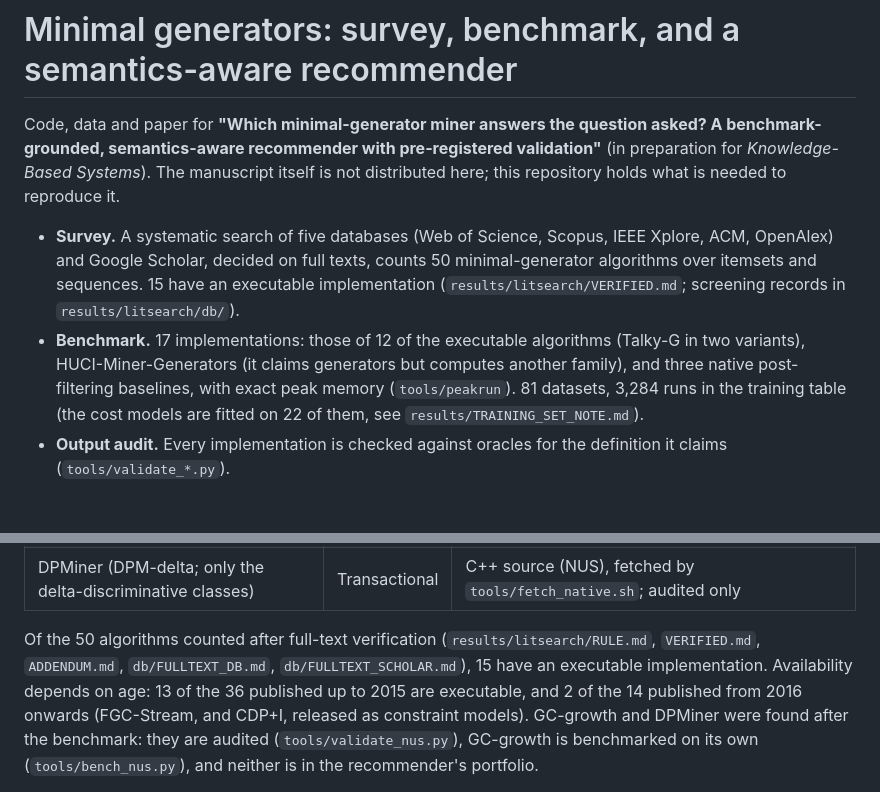
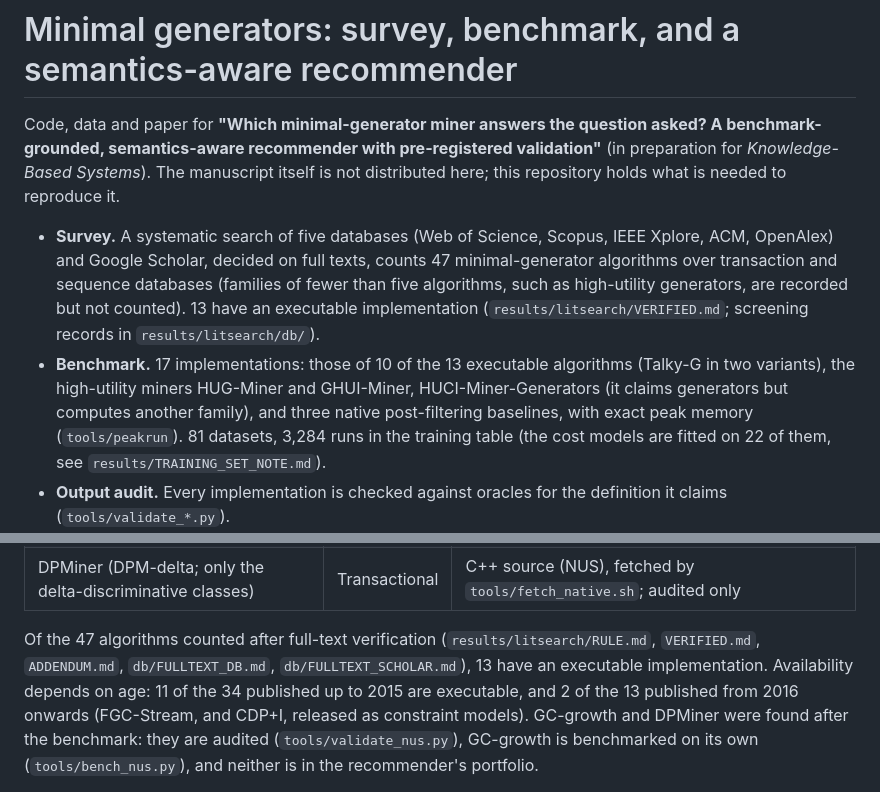
Before and after one commit to Hanketsu35/generator-survey, a Markdown page: README.md, 2 parts joined by grey strips. Drawn GitHub-style; blank space fills up the shorter version.

Commit message:
README: survey counts 47 and 13 after the scope amendment

```diff
--- a/README.md
+++ b/README.md
@@ -8,11 +8,12 @@ reproduce it.
 
 - **Survey.** A systematic search of five databases (Web of Science,
   Scopus, IEEE Xplore, ACM, OpenAlex) and Google Scholar, decided on full
-  texts, counts 50 minimal-generator algorithms over itemsets and
-  sequences. 15 have an executable implementation (`results/litsearch/VERIFIED.md`; screening
+  texts, counts 47 minimal-generator algorithms over transaction and
+  sequence databases (families of fewer than five algorithms, such as
+  high-utility generators, are recorded but not counted). 13 have an executable implementation (`results/litsearch/VERIFIED.md`; screening
   records in `results/litsearch/db/`).
-- **Benchmark.** 17 implementations: those of 12 of the executable algorithms
-  (Talky-G in two variants), HUCI-Miner-Generators (it claims generators but
+- **Benchmark.** 17 implementations: those of 10 of the 13 executable algorithms
+  (Talky-G in two variants), the high-utility miners HUG-Miner and GHUI-Miner, HUCI-Miner-Generators (it claims generators but
   computes another family), and three native post-filtering baselines, with exact peak memory
   (`tools/peakrun`). 81 datasets, 3,284 runs in the training table
   (the cost models are fitted on 22 of them, see
@@ -286,11 +287,11 @@ abort again at 11.1–11.8 GB.
 | GC-growth | Transactional | C++ source (NUS), fetched by `tools/fetch_native.sh`; audited and benchmarked separately |
 | DPMiner (DPM-delta; only the delta-discriminative classes) | Transactional | C++ source (NUS), fetched by `tools/fetch_native.sh`; audited only |
 
-Of the 50 algorithms counted after full-text verification
+Of the 47 algorithms counted after full-text verification
 (`results/litsearch/RULE.md`, `VERIFIED.md`, `ADDENDUM.md`,
-`db/FULLTEXT_DB.md`, `db/FULLTEXT_SCHOLAR.md`), 15 have an executable
-implementation. Availability depends on age: 13 of the 36 published up to
-2015 are executable, and 2 of the 14 published from 2016 onwards
+`db/FULLTEXT_DB.md`, `db/FULLTEXT_SCHOLAR.md`), 13 have an executable
+implementation. Availability depends on age: 11 of the 34 published up to
+2015 are executable, and 2 of the 13 published from 2016 onwards
 (FGC-Stream, and CDP+I, released as constraint models). GC-growth and DPMiner were found after the benchmark: they are
 audited (`tools/validate_nus.py`), GC-growth is benchmarked on its own
 (`tools/bench_nus.py`), and neither is in the recommender's portfolio.
```
